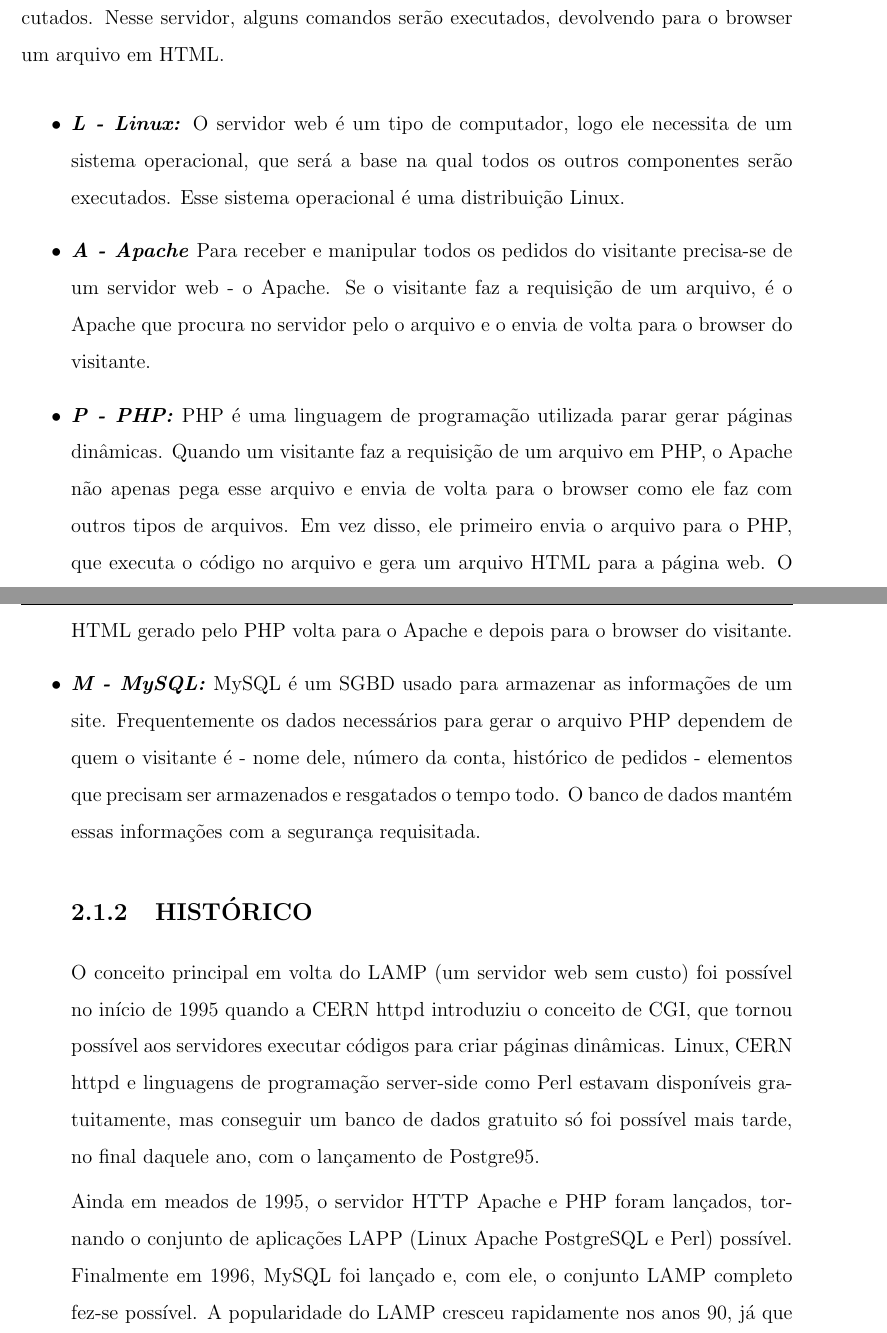
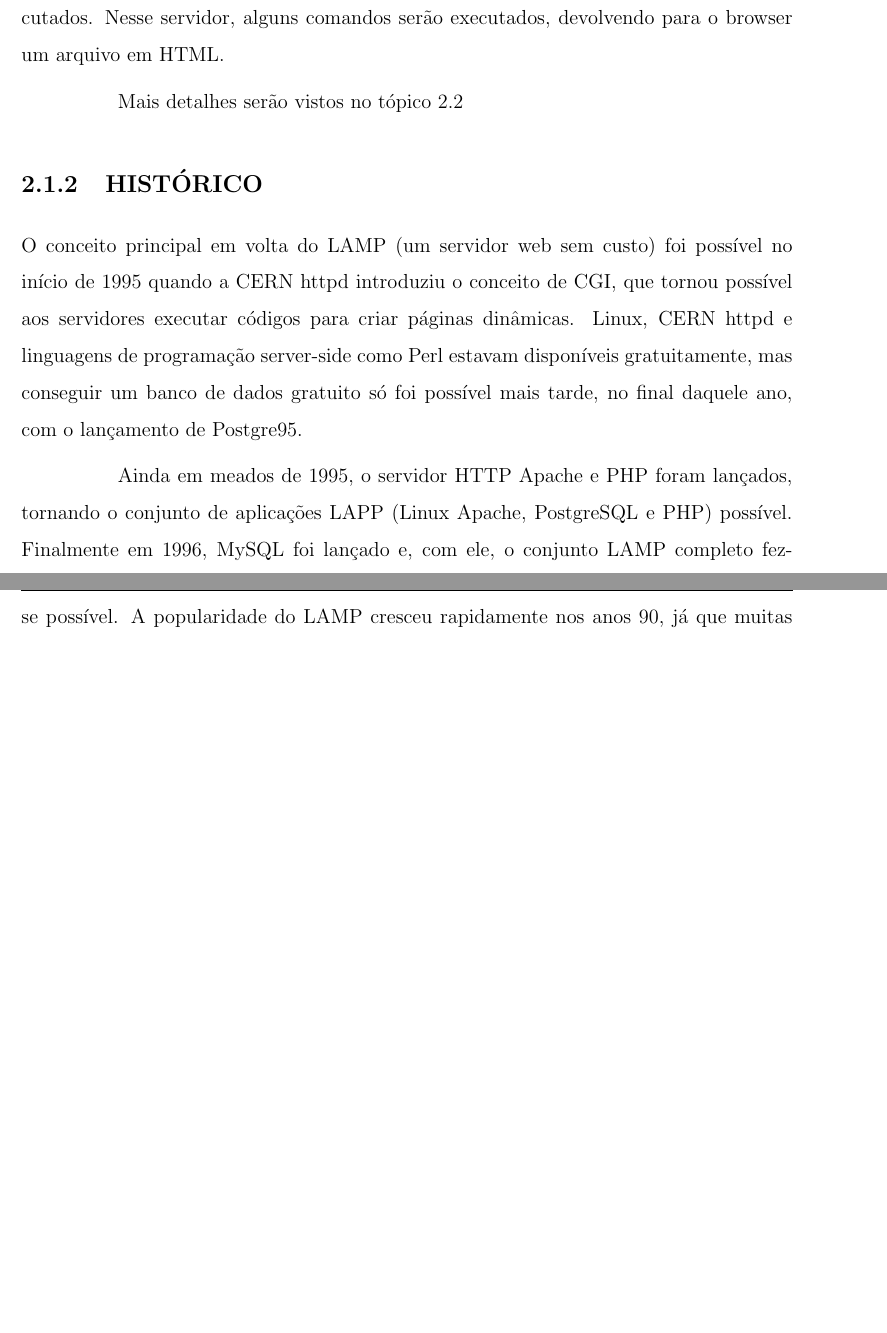
Before and after one commit to lelogrott/OSRC-LAMP, a LaTeX thesis (tccudesc.tex, which reads capitulos.tex): two parts of pages 14 and 15 of 24 before the commit and two parts of pages 14 and 15 of 23 after it, joined at a grey line, cut so that both start at the same text, the shorter picture padded with empty space. Compiled offline with pdfLaTeX; the source files are stored in an older character set and shown here as Unicode; a LaTeX package or settings file that is missing is left out.

Commit message:
Tópico LAMP arrumado

```diff
--- a/capitulos.tex
+++ b/capitulos.tex
@@ -19,26 +19,8 @@
 onde todos os componentes LAMP estão instalados e sendo executados. Nesse servidor, alguns
 comandos serão executados, devolvendo para o browser um arquivo em HTML.
 
-\begin{itemize}
- \item \textbf{\textit{L - Linux:}}
-O servidor web é um tipo de computador, logo ele necessita de um sistema operacional,
-que será a base na qual todos os outros componentes serão executados. Esse sistema operacional
-é uma distribuição Linux.
- \item \textbf{\textit{A - Apache}}
-Para receber e manipular todos os pedidos do visitante precisa-se de um servidor web - o Apache.
-Se o visitante faz a requisição de um arquivo, é o Apache que procura no servidor pelo o arquivo
-e o envia de volta para o browser do visitante.
- \item \textbf{\textit{P - PHP:}}
-PHP é uma linguagem de programação utilizada parar gerar páginas dinâmicas. Quando um visitante
-faz a requisição de um arquivo em PHP, o Apache não apenas pega esse arquivo e envia de volta
-para o browser como ele faz com outros tipos de arquivos. Em vez disso, ele primeiro envia o
-arquivo para o PHP, que executa o código no arquivo e gera um arquivo HTML para a página web.
-O HTML gerado pelo PHP volta para o Apache e depois para o browser do visitante.
- \item \textbf{\textit{M - MySQL:}}
-MySQL é um SGBD usado para armazenar as informações de um site. Frequentemente os dados
-necessários para gerar o arquivo PHP dependem de quem o visitante é - nome dele, número
-da conta, histórico de pedidos - elementos que precisam ser armazenados e resgatados o
-tempo todo. O banco de dados mantém essas informações com a segurança requisitada.
+
+Mais detalhes serão vistos no tópico \ref{sec:componentes}
 
 
 \subsection{HISTÓRICO}
@@ -51,7 +33,7 @@
 só foi possível mais tarde, no final daquele ano, com o lançamento de Postgre95.
 
 Ainda em meados de 1995, o servidor HTTP Apache e PHP foram lançados, tornando o conjunto de aplicações LAPP
-(Linux Apache PostgreSQL e Perl) possível. Finalmente em 1996, MySQL foi lançado e, com ele, o conjunto LAMP
+(Linux Apache, PostgreSQL e PHP) possível. Finalmente em 1996, MySQL foi lançado e, com ele, o conjunto LAMP
 completo fez-se possível. A popularidade do LAMP cresceu rapidamente nos anos 90, já que muitas empresas, por
 razões monetárias, utilizavam softwares de código aberto em suas páginas da web.
 
```
Also changed, not shown: tccudesc.pdf, 4 other files.
